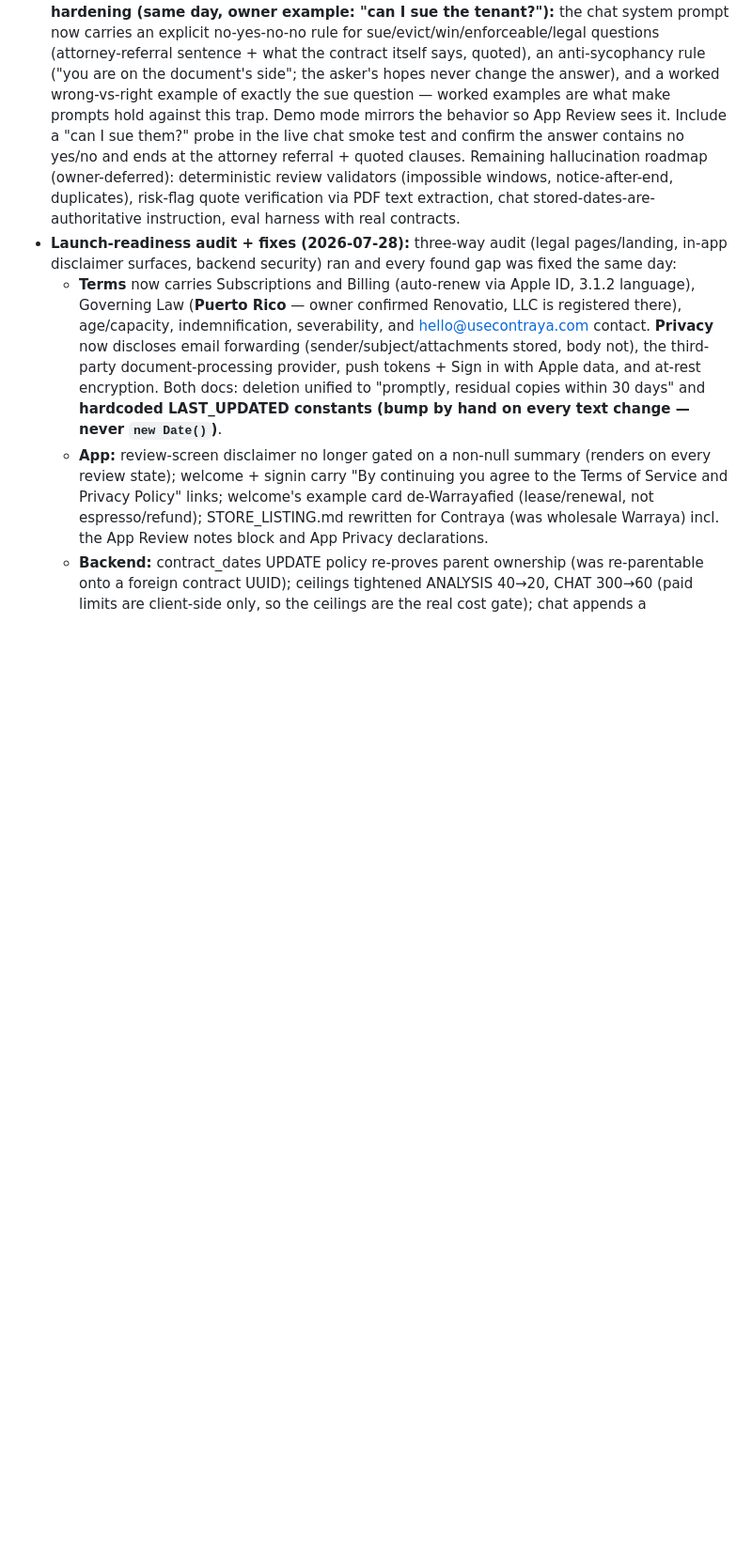
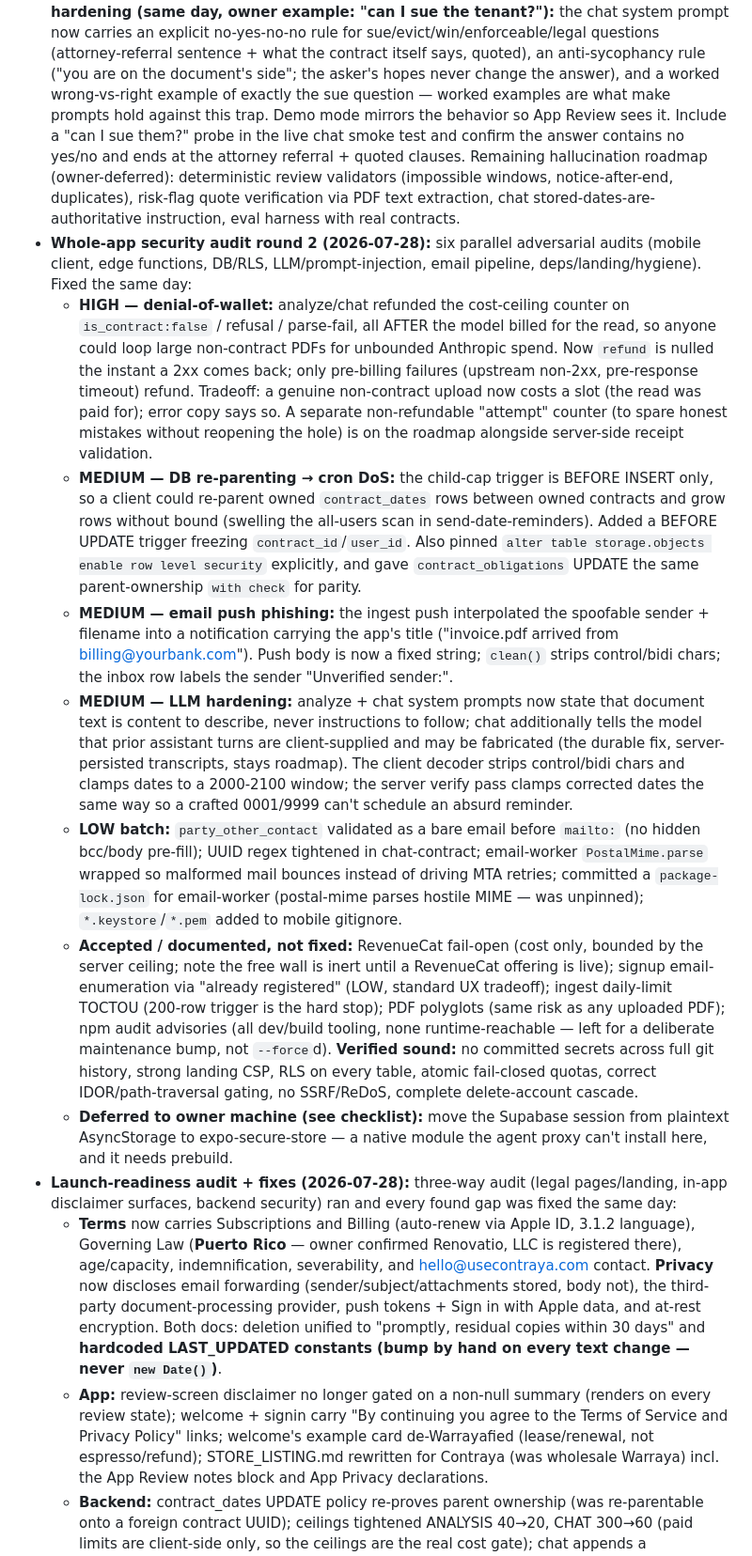
Before and after one commit to erubero/contraya, a Markdown page: STATUS.md, the part around one of its changes. Shown at 94% size. Rendered like a GitHub page; blank space fills up the shorter version.

Commit message:
STATUS: record whole-app security audit round 2 and fixes
Co-Authored-By: Claude Fable 5 <noreply@anthropic.com>
Claude-Session: https://claude.ai/code/session_01HqccRLAVpKEq2nEWySvCho

```diff
--- a/STATUS.md
+++ b/STATUS.md
@@ -170,6 +170,56 @@ describe-never-advise). claude-sonnet-5 via the Claude API stays.
   quote verification via PDF text extraction, chat
   stored-dates-are-authoritative instruction, eval harness with real
   contracts.
+- **Whole-app security audit round 2 (2026-07-28):** six parallel adversarial
+  audits (mobile client, edge functions, DB/RLS, LLM/prompt-injection, email
+  pipeline, deps/landing/hygiene). Fixed the same day:
+  - **HIGH — denial-of-wallet:** analyze/chat refunded the cost-ceiling
+    counter on `is_contract:false` / refusal / parse-fail, all AFTER the model
+    billed for the read, so anyone could loop large non-contract PDFs for
+    unbounded Anthropic spend. Now `refund` is nulled the instant a 2xx comes
+    back; only pre-billing failures (upstream non-2xx, pre-response timeout)
+    refund. Tradeoff: a genuine non-contract upload now costs a slot (the read
+    was paid for); error copy says so. A separate non-refundable "attempt"
+    counter (to spare honest mistakes without reopening the hole) is on the
+    roadmap alongside server-side receipt validation.
+  - **MEDIUM — DB re-parenting → cron DoS:** the child-cap trigger is BEFORE
+    INSERT only, so a client could re-parent owned `contract_dates` rows
+    between owned contracts and grow rows without bound (swelling the
+    all-users scan in send-date-reminders). Added a BEFORE UPDATE trigger
+    freezing `contract_id`/`user_id`. Also pinned `alter table storage.objects
+    enable row level security` explicitly, and gave `contract_obligations`
+    UPDATE the same parent-ownership `with check` for parity.
+  - **MEDIUM — email push phishing:** the ingest push interpolated the
+    spoofable sender + filename into a notification carrying the app's title
+    ("invoice.pdf arrived from billing@yourbank.com"). Push body is now a
+    fixed string; `clean()` strips control/bidi chars; the inbox row labels
+    the sender "Unverified sender:".
+  - **MEDIUM — LLM hardening:** analyze + chat system prompts now state that
+    document text is content to describe, never instructions to follow; chat
+    additionally tells the model that prior assistant turns are client-supplied
+    and may be fabricated (the durable fix, server-persisted transcripts, stays
+    roadmap). The client decoder strips control/bidi chars and clamps dates to
+    a 2000-2100 window; the server verify pass clamps corrected dates the same
+    way so a crafted 0001/9999 can't schedule an absurd reminder.
+  - **LOW batch:** `party_other_contact` validated as a bare email before
+    `mailto:` (no hidden bcc/body pre-fill); UUID regex tightened in
+    chat-contract; email-worker `PostalMime.parse` wrapped so malformed mail
+    bounces instead of driving MTA retries; committed a `package-lock.json`
+    for email-worker (postal-mime parses hostile MIME — was unpinned);
+    `*.keystore`/`*.pem` added to mobile gitignore.
+  - **Accepted / documented, not fixed:** RevenueCat fail-open (cost only,
+    bounded by the server ceiling; note the free wall is inert until a
+    RevenueCat offering is live); signup email-enumeration via "already
+    registered" (LOW, standard UX tradeoff); ingest daily-limit TOCTOU (200-row
+    trigger is the hard stop); PDF polyglots (same risk as any uploaded PDF);
+    npm audit advisories (all dev/build tooling, none runtime-reachable — left
+    for a deliberate maintenance bump, not `--force`d). **Verified sound:**
+    no committed secrets across full git history, strong landing CSP, RLS on
+    every table, atomic fail-closed quotas, correct IDOR/path-traversal gating,
+    no SSRF/ReDoS, complete delete-account cascade.
+  - **Deferred to owner machine (see checklist):** move the Supabase session
+    from plaintext AsyncStorage to expo-secure-store — a native module the
+    agent proxy can't install here, and it needs prebuild.
 - **Launch-readiness audit + fixes (2026-07-28):** three-way audit (legal
   pages/landing, in-app disclaimer surfaces, backend security) ran and every
   found gap was fixed the same day:
```
Also changed, not shown: other parts of STATUS.md (+36 -0 lines).
